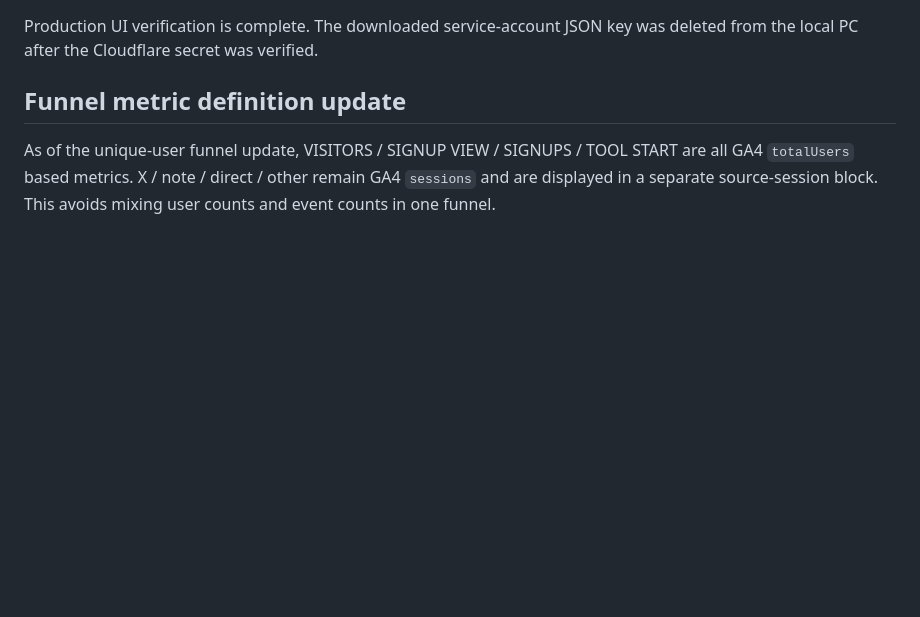
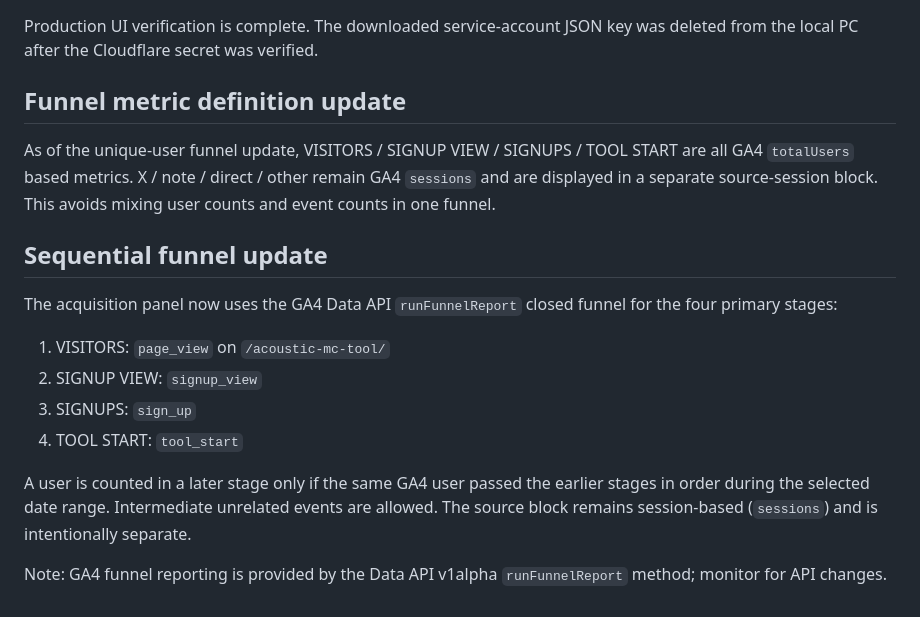
Before and after one commit to spaceflowdesign/acoustic-mc-tool, a Markdown page: ANALYTICS_FUNNEL_SETUP.md, the part around the change. Drawn GitHub-style; blank space fills up the shorter version.

Commit message:
docs: define closed sequential acquisition funnel

```diff
--- a/ANALYTICS_FUNNEL_SETUP.md
+++ b/ANALYTICS_FUNNEL_SETUP.md
@@ -78,3 +78,17 @@ Production UI verification is complete. The downloaded service-account JSON key
 ## Funnel metric definition update
 
 As of the unique-user funnel update, VISITORS / SIGNUP VIEW / SIGNUPS / TOOL START are all GA4 `totalUsers` based metrics. X / note / direct / other remain GA4 `sessions` and are displayed in a separate source-session block. This avoids mixing user counts and event counts in one funnel.
+
+
+## Sequential funnel update
+
+The acquisition panel now uses the GA4 Data API `runFunnelReport` closed funnel for the four primary stages:
+
+1. VISITORS: `page_view` on `/acoustic-mc-tool/`
+2. SIGNUP VIEW: `signup_view`
+3. SIGNUPS: `sign_up`
+4. TOOL START: `tool_start`
+
+A user is counted in a later stage only if the same GA4 user passed the earlier stages in order during the selected date range. Intermediate unrelated events are allowed. The source block remains session-based (`sessions`) and is intentionally separate.
+
+Note: GA4 funnel reporting is provided by the Data API v1alpha `runFunnelReport` method; monitor for API changes.
```
